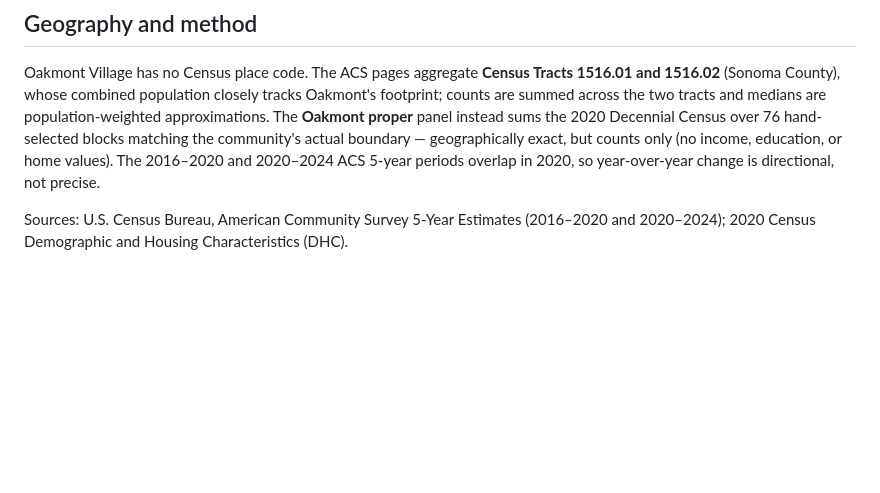
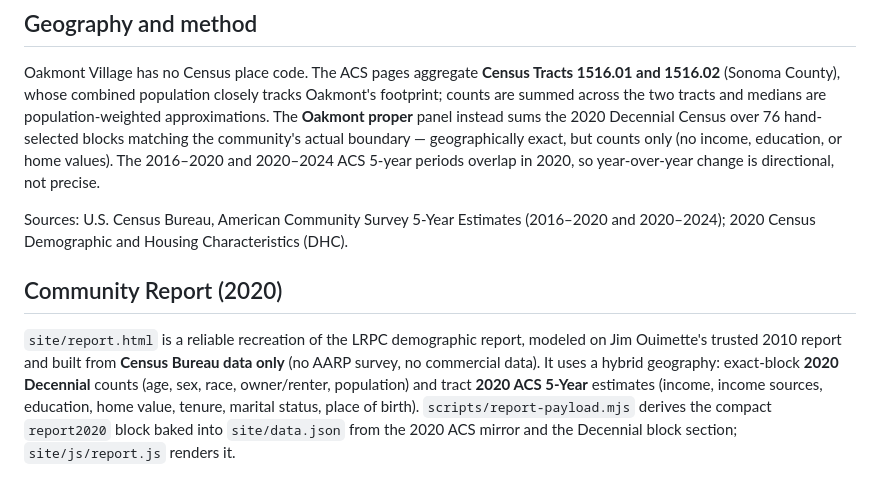
Before and after one commit to jrow3/oakmont-census, a Markdown page: README.md, the part around the change. GitHub-like rendering; blank space fills up the shorter version.

Commit message:
Document the Community Report page

```diff
--- a/README.md
+++ b/README.md
@@ -126,3 +126,12 @@ directional, not precise.
 
 Sources: U.S. Census Bureau, American Community Survey 5-Year Estimates (2016–2020 and 2020–2024);
 2020 Census Demographic and Housing Characteristics (DHC).
+
+## Community Report (2020)
+
+`site/report.html` is a reliable recreation of the LRPC demographic report, modeled on Jim Ouimette's
+trusted 2010 report and built from **Census Bureau data only** (no AARP survey, no commercial data). It
+uses a hybrid geography: exact-block **2020 Decennial** counts (age, sex, race, owner/renter, population)
+and tract **2020 ACS 5-Year** estimates (income, income sources, education, home value, tenure, marital
+status, place of birth). `scripts/report-payload.mjs` derives the compact `report2020` block baked into
+`site/data.json` from the 2020 ACS mirror and the Decennial block section; `site/js/report.js` renders it.
```
